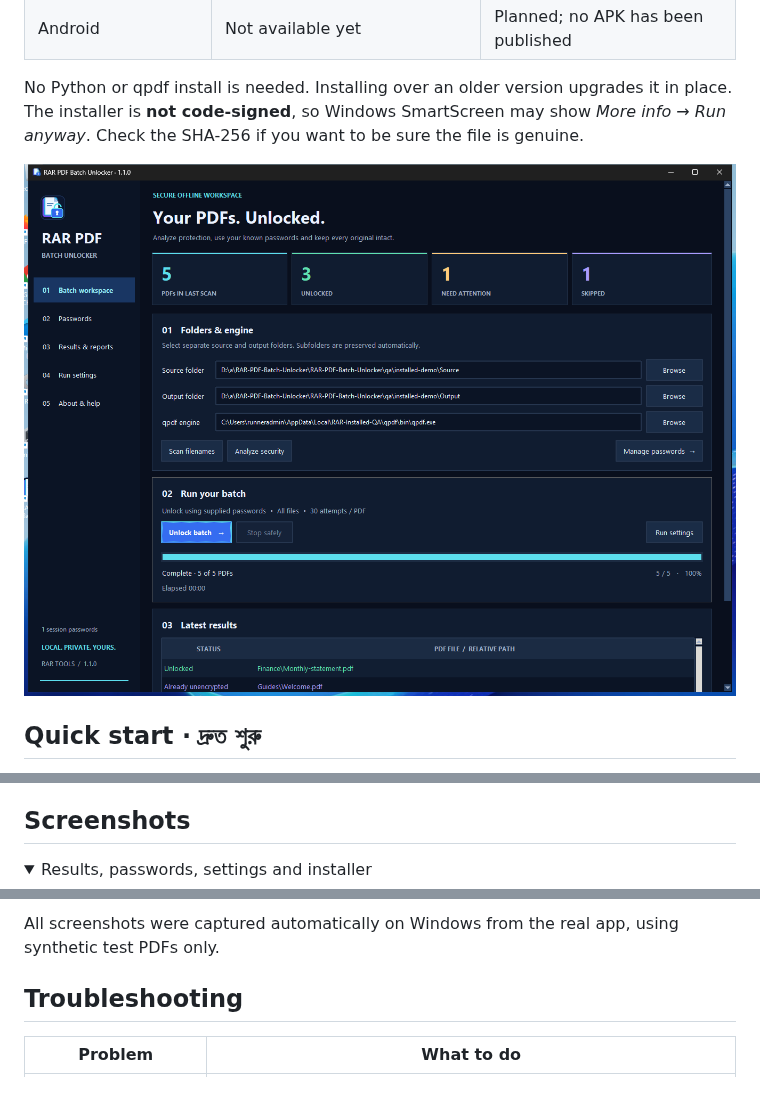
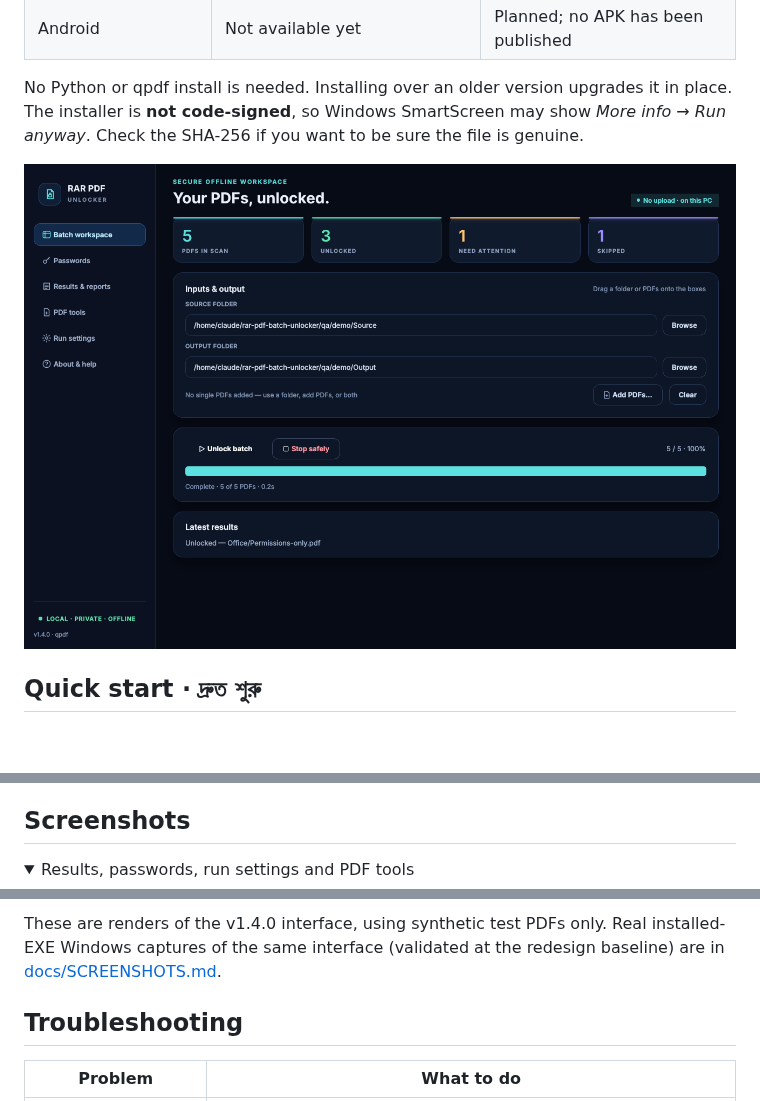
Before and after one commit to ruhulaminrevens/RAR-PDF-Batch-Unlocker, a Markdown page: README.md, 3 parts joined by grey strips. Rendered like a GitHub page; pictures changed too: docs/screenshots/v1.4.0-workspace.png (added); folded sections open; blank space fills up the shorter version.

```diff
--- a/README.md
+++ b/README.md
@@ -18,7 +18,7 @@
 No Python or qpdf install is needed. Installing over an older version upgrades it in place.
 The installer is **not code-signed**, so Windows SmartScreen may show *More info → Run anyway*. Check the SHA-256 if you want to be sure the file is genuine.
 
-![RAR PDF Batch Unlocker — installed app after a synthetic test batch](docs/screenshots/installed-window.png)
+![RAR PDF Batch Unlocker v1.4.0 — batch workspace after a synthetic test batch](docs/screenshots/v1.4.0-workspace.png)
 
 ## Quick start · দ্রুত শুরু
 
@@ -60,5 +60,5 @@ Tip: for the first run, set **File limit = 5** in *Run settings*.
 ## Screenshots
 
 <details>
-<summary>Results, passwords, settings and installer</summary>
+<summary>Results, passwords, run settings and PDF tools</summary>
 
@@ -69,5 +69,5 @@ Tip: for the first run, set **File limit = 5** in *Run settings*.
 
-All screenshots were captured automatically on Windows from the real app, using synthetic test PDFs only.
+These are renders of the v1.4.0 interface, using synthetic test PDFs only. Real installed-EXE Windows captures of the same interface (validated at the redesign baseline) are in [docs/SCREENSHOTS.md](docs/SCREENSHOTS.md).
 </details>
 
 ## Troubleshooting
```
Also changed, not shown: other parts of README.md (+4 -4 lines), docs/SCREENSHOTS.md (+16 -0 lines), docs/screenshots/v1.4.0-passwords.png (added), docs/screenshots/v1.4.0-results.png (added), docs/screenshots/v1.4.0-settings.png (added), docs/screenshots/v1.4.0-tools.png (added).
